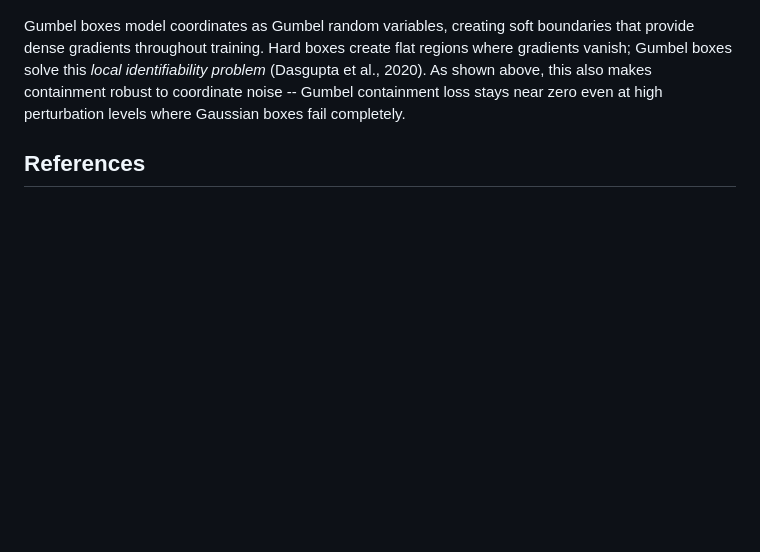
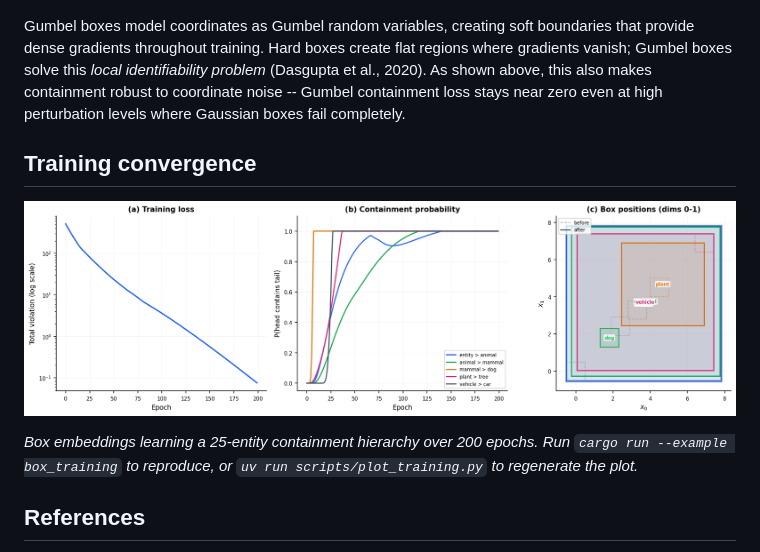
Before and after one commit to arclabs561/subsume, a Markdown page: README.md, the part around the change. Rendered like a GitHub page; pictures changed too: docs/training_convergence.png (added); blank space fills up the shorter version.

```diff
--- a/README.md
+++ b/README.md
@@ -75,6 +75,12 @@ gradients vanish; Gumbel boxes solve this *local identifiability problem*
 coordinate noise -- Gumbel containment loss stays near zero even at high perturbation
 levels where Gaussian boxes fail completely.
 
+## Training convergence
+
+![Training convergence](docs/training_convergence.png)
+
+*Box embeddings learning a 25-entity containment hierarchy over 200 epochs. Run `cargo run --example box_training` to reproduce, or `uv run scripts/plot_training.py` to regenerate the plot.*
+
 ## References
 
 - Vilnis et al. (2018). "Probabilistic Embedding of Knowledge Graphs with Box Lattice Measures"
```
Also changed, not shown: 1 other file.
